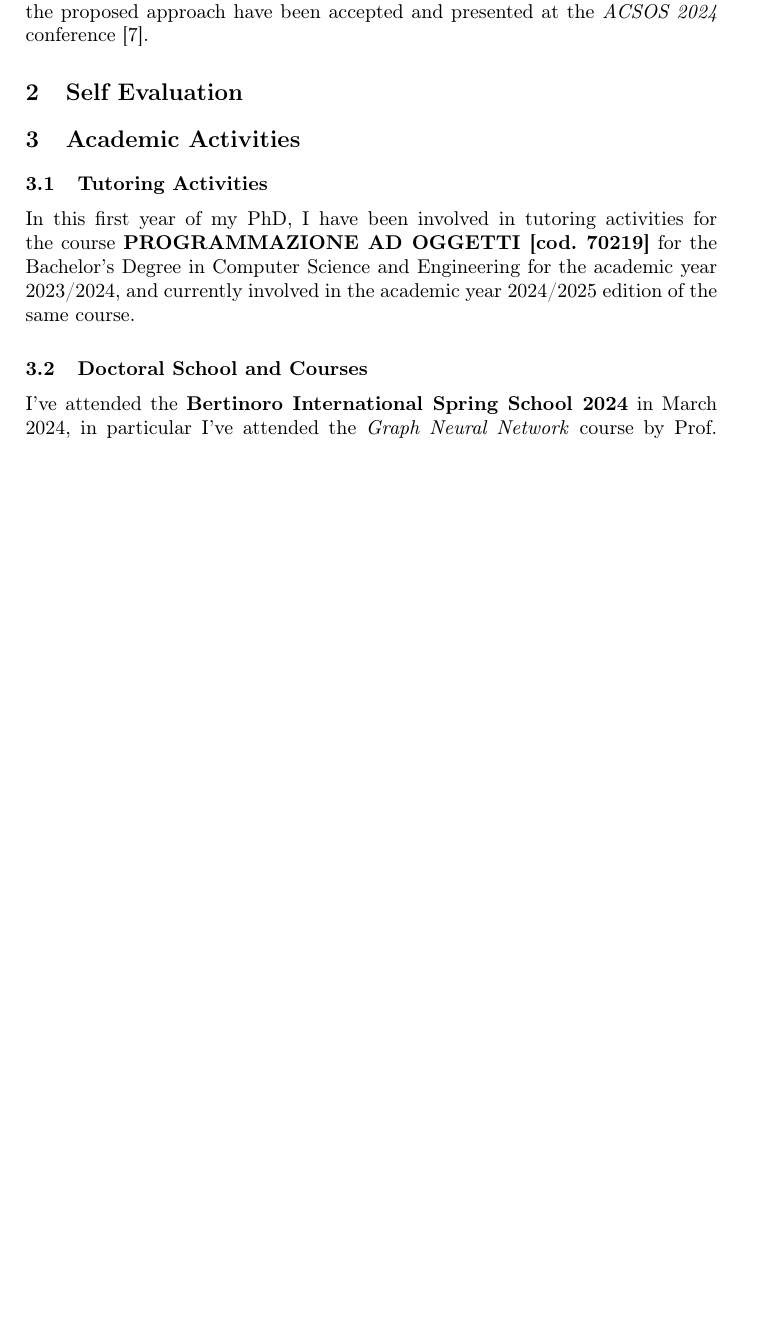
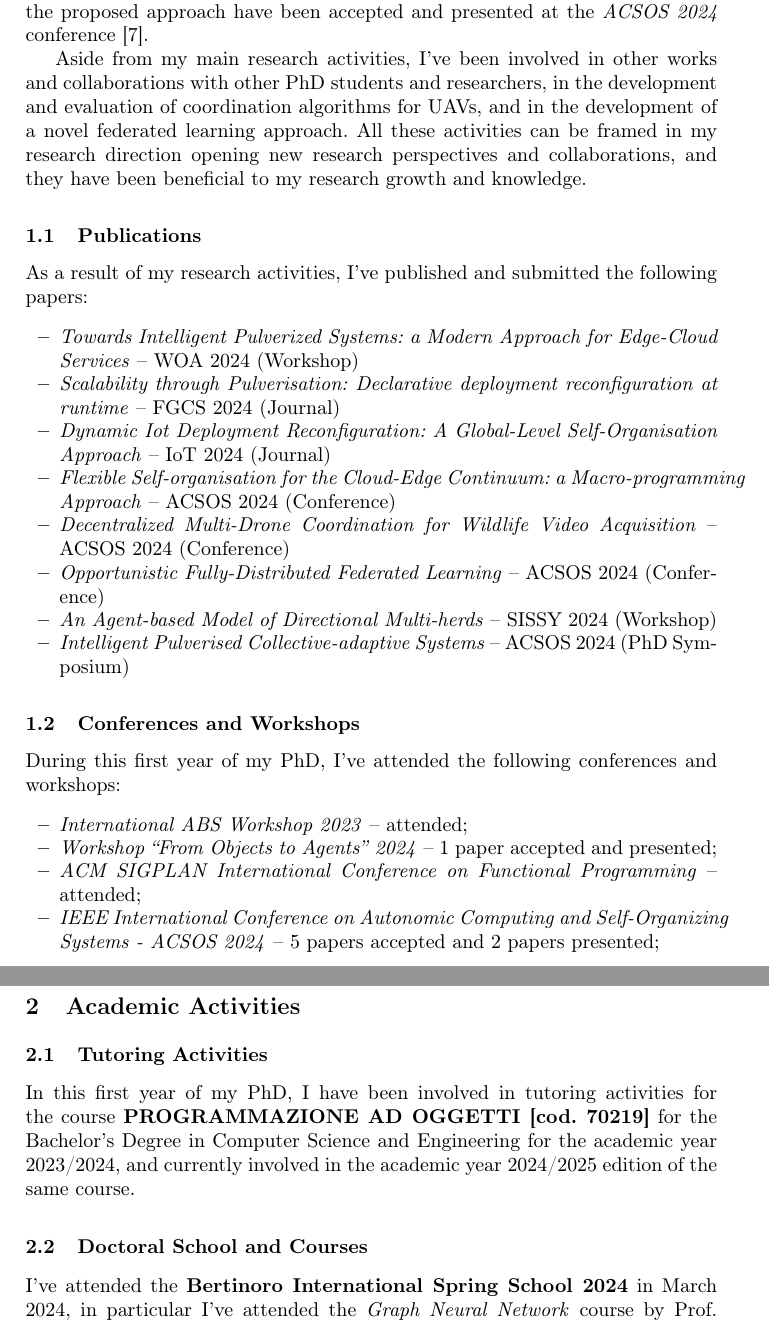
Before and after one commit to nicolasfara/phd-first-year-final-report, a LaTeX thesis (phd-first-year-final-report.tex): part of page 2 of 3 before the commit and two parts of pages 2 and 3 of 4 after it, the two joined at a grey line, cut so that both start at the same text, the shorter picture padded with empty space. Compiled offline with pdfLaTeX.

Commit message:
Complete first draft

```diff
--- a/phd-first-year-final-report.tex
+++ b/phd-first-year-final-report.tex
@@ -103,11 +103,45 @@ and it can provide non-functional benefits in terms of power consumption and per
 %
 The results of the experiments and the proposed approach have been accepted and presented at the \emph{ACSOS 2024} conference~\cite{DBLP:conf/acsos/FarabegoliFAVE24}.
 
+Aside from my main research activities,
+I've been involved in other works and collaborations with other PhD students and researchers,
+in the development and evaluation of coordination algorithms for UAVs,
+and in the development of a novel federated learning approach.
+%
+All these activities can be framed in my research direction opening new research perspectives and collaborations,
+and they have been beneficial to my research growth and knowledge.
+
+\subsection{Publications}
+
+As a result of my research activities,
+I've published and submitted the following papers:
+
+\begin{itemize}
+    \item \emph{Towards Intelligent Pulverized Systems: a Modern Approach for Edge-Cloud Services} -- WOA 2024 (Workshop)
+    \item \emph{Scalability through Pulverisation: Declarative deployment reconfiguration at runtime} -- FGCS 2024 (Journal)
+    \item \emph{Dynamic Iot Deployment Reconfiguration: A Global-Level Self-Organisation Approach} -- IoT 2024 (Journal)
+    \item \emph{Flexible Self-organisation for the Cloud-Edge Continuum: a Macro-programming Approach} -- ACSOS 2024 (Conference)
+    \item \emph{Decentralized Multi-Drone Coordination for Wildlife Video Acquisition} -- ACSOS 2024 (Conference)
+    \item \emph{Opportunistic Fully-Distributed Federated Learning} -- ACSOS 2024 (Conference)
+    \item \emph{An Agent-based Model of Directional Multi-herds} -- SISSY 2024 (Workshop)
+    \item \emph{Intelligent Pulverised Collective-adaptive Systems} -- ACSOS 2024 (PhD Symposium)
+\end{itemize}
+
+\subsection{Conferences and Workshops}
+
+During this first year of my PhD,
+I've attended the following conferences and workshops:
+
+\begin{itemize}
+    \item \emph{International ABS Workshop 2023} -- attended;
+    \item \emph{Workshop ``From Objects to Agents'' 2024} -- 1 paper accepted and presented;
+    \item \emph{ACM SIGPLAN International Conference on Functional Programming} -- attended;
+    \item \emph{IEEE International Conference on Autonomic Computing and Self-Organizing Systems - ACSOS 2024} -- 5 papers accepted and 2 papers presented;
+\end{itemize}
+
 % \subsection{Research Goals}
 
 % \subsection{Literature Review}
-
-\section{Self Evaluation}
 
 \section{Academic Activities}
 
```
Also changed, not shown: phd-first-year-final-report.tex (18 more changed lines).
